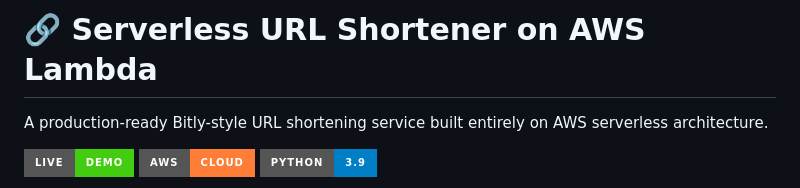
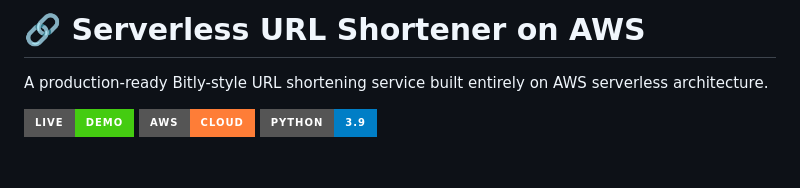
Before and after one commit to utsav1033/Serverless-URL-Shortener, a Markdown page: README.md, the part around the change. Drawn GitHub-style; badges without logos; blank space fills up the shorter version.

```diff
--- a/README.md
+++ b/README.md
@@ -1,4 +1,4 @@
-# 🔗 Serverless URL Shortener on AWS Lambda
+# 🔗 Serverless URL Shortener on AWS
 
 A production-ready Bitly-style URL shortening service built entirely on AWS serverless architecture.
 
```
